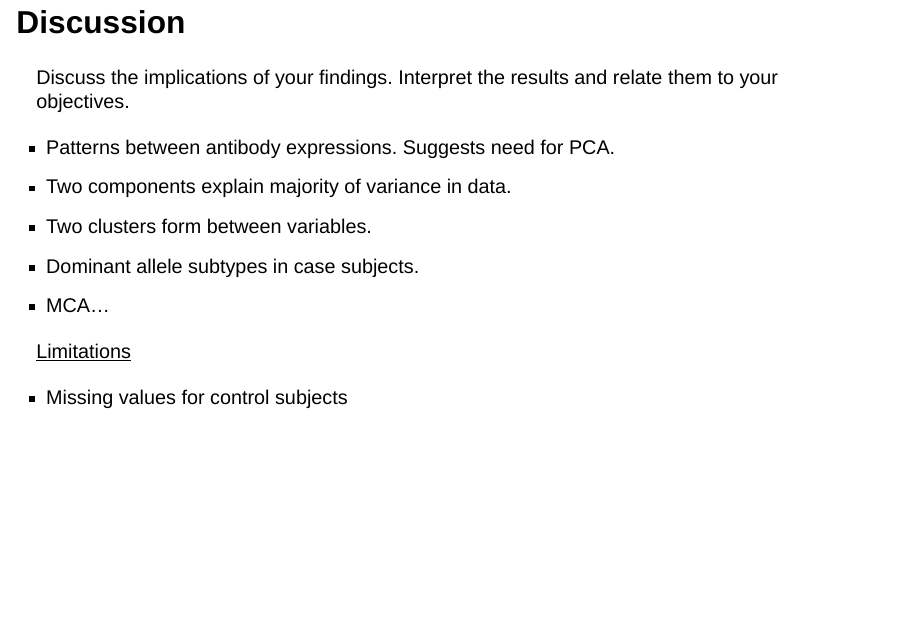
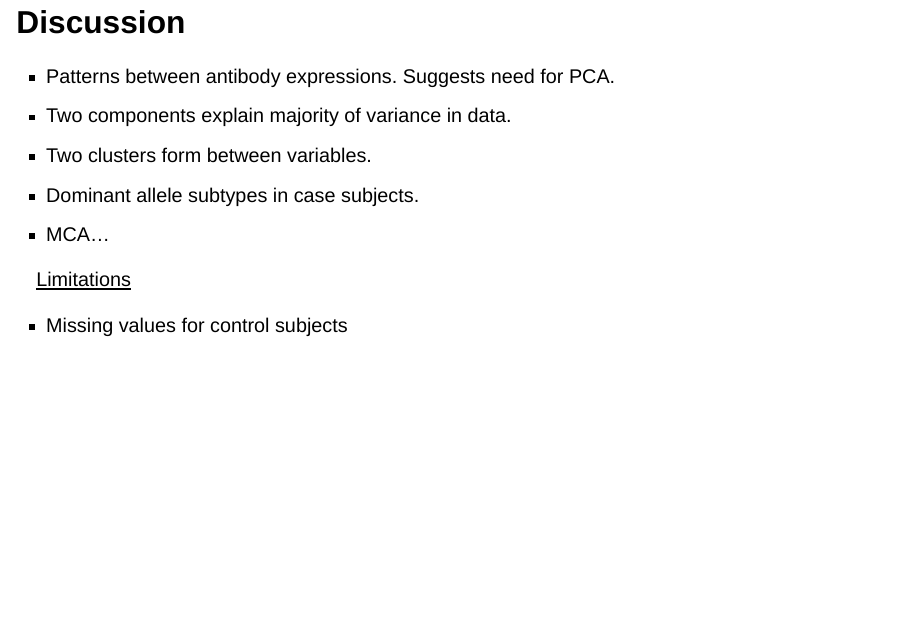
Before and after one commit to rforbiodatascience23/group_21_project, a Quarto document (doc/presentation.qmd): page 13 of 14. Rendered offline with R 4.5, knitr and Pandoc in place of Quarto, with nearby package versions; drawn as Slidy slides in place of the format the file asks for; some code elsewhere in the file could not run offline.

Commit message:
space again

```diff
--- a/doc/presentation.qmd
+++ b/doc/presentation.qmd
@@ -95,8 +95,6 @@ read_tsv("./../data/03_dat_aug.tsv") |>
 
 ## Discussion
 
-Discuss the implications of your findings. Interpret the results and relate them to your objectives.
-
 ::: incremental
 -   Patterns between antibody expressions. Suggests need for PCA.
 -   Two components explain majority of variance in data.
```
